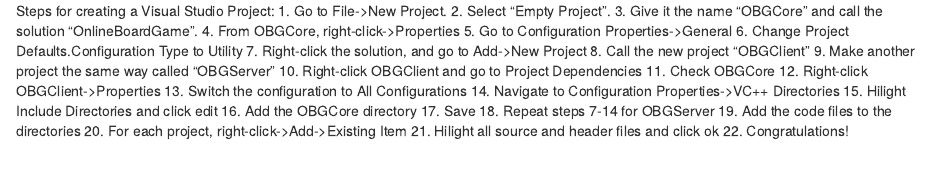
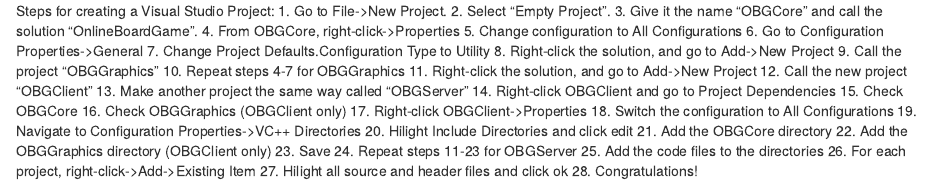
Before and after one commit to SpexGuy/OnlineBoardGame, an R Markdown document (readme.rmd): the page in a window 1100 px wide, from its top. Rendered offline with R 4.5, knitr and Pandoc, with nearby package versions.

Commit message:
Graphics Project, and with it new build steps
also, deconstructors

```diff
--- a/readme.rmd
+++ b/readme.rmd
@@ -5,21 +5,27 @@
   2.  Select "Empty Project".
   3.  Give it the name "OBGCore" and call the solution "OnlineBoardGame".
   4.  From OBGCore, right-click->Properties
-  5.  Go to Configuration Properties->General
-  6.  Change Project Defaults.Configuration Type to Utility
-  7.  Right-click the solution, and go to Add->New Project
-  8.  Call the new project "OBGClient"
-  9.  Make another project the same way called "OBGServer"
-  10. Right-click OBGClient and go to Project Dependencies
-  11. Check OBGCore
-  12. Right-click OBGClient->Properties
-  13. Switch the configuration to All Configurations
-  14. Navigate to Configuration Properties->VC++ Directories
-  15. Hilight Include Directories and click edit
-  16. Add the OBGCore directory
-  17. Save
-  18. Repeat steps 7-14 for OBGServer
-  19. Add the code files to the directories
-  20. For each project, right-click->Add->Existing Item
-  21.   Hilight all source and header files and click ok
-  22. Congratulations!
+  5.  Change configuration to All Configurations
+  6.  Go to Configuration Properties->General
+  7.  Change Project Defaults.Configuration Type to Utility
+  8.  Right-click the solution, and go to Add->New Project
+  9.  Call the project "OBGGraphics"
+  10. Repeat steps 4-7 for OBGGraphics
+  11. Right-click the solution, and go to Add->New Project
+  12. Call the new project "OBGClient"
+  13. Make another project the same way called "OBGServer"
+  14. Right-click OBGClient and go to Project Dependencies
+  15. Check OBGCore
+  16. Check OBGGraphics (OBGClient only)
+  17. Right-click OBGClient->Properties
+  18. Switch the configuration to All Configurations
+  19. Navigate to Configuration Properties->VC++ Directories
+  20. Hilight Include Directories and click edit
+  21. Add the OBGCore directory
+  22. Add the OBGGraphics directory (OBGClient only)
+  23. Save
+  24. Repeat steps 11-23 for OBGServer
+  25. Add the code files to the directories
+  26. For each project, right-click->Add->Existing Item
+  27.   Hilight all source and header files and click ok
+  28. Congratulations!
```
Also changed, not shown: 13 other files.
